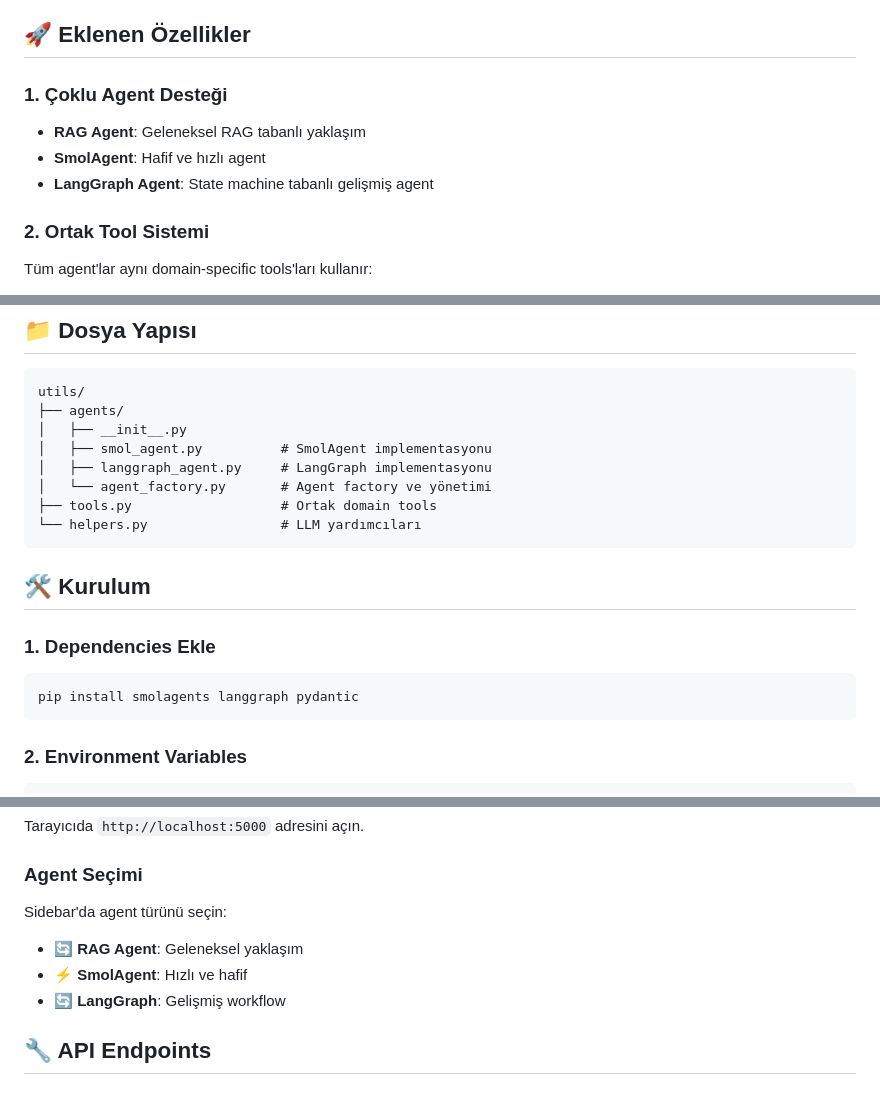
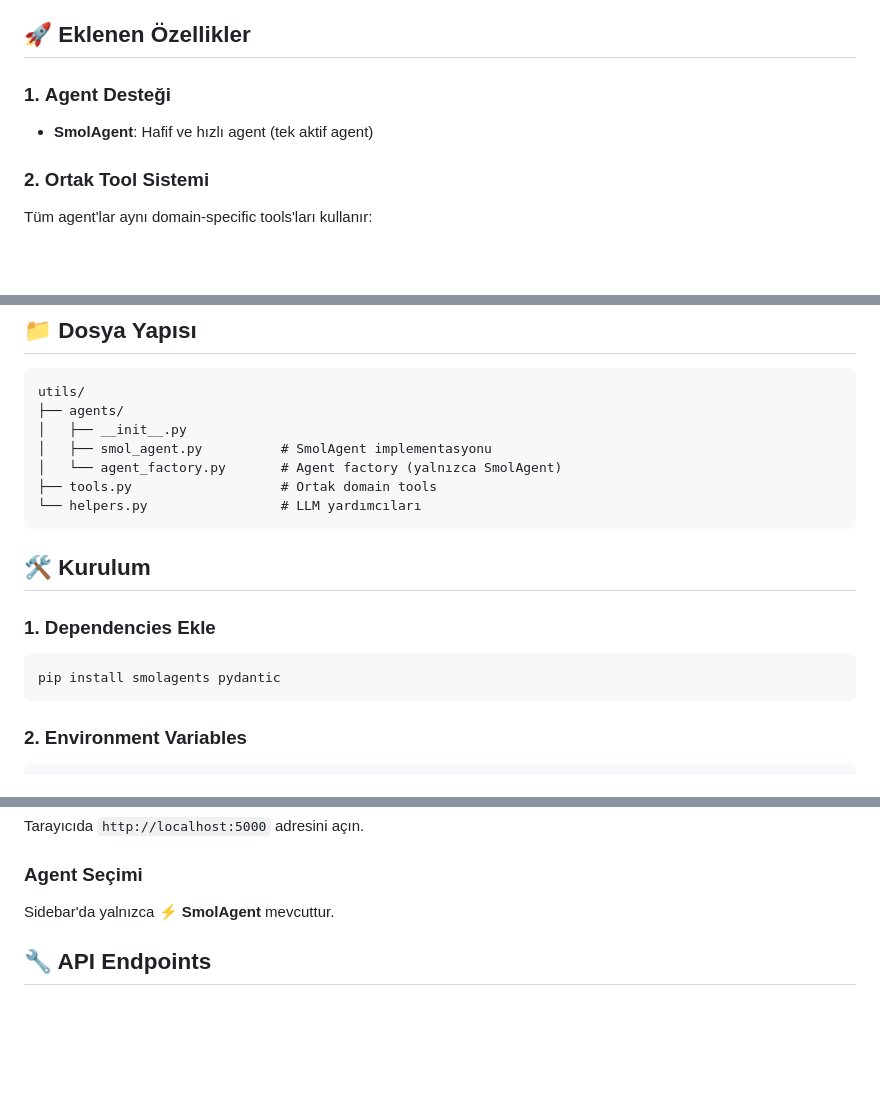
Before and after one commit to Sami-Ozsoy/wake_up_nikki, a Markdown page: AGENT_INTEGRATION.md, 3 parts joined by grey strips. GitHub-like rendering; blank space fills up the shorter version.

Commit message:
Refactor agent integration and remove unused components
- Consolidated agent support to only include SmolAgent, removing RAG and LangGraph agents.
- Updated documentation to reflect changes in agent functionality and installation requirements.
- Modified the Flask application to utilize SmolAgent exclusively for chat responses.
- Removed outdated files and dependencies related to previous agent implementations.
- Adjusted Dockerfile and README to align with the new single-agent architecture.
- Enhanced error handling and response formatting for improved user experience.

````diff
--- a/AGENT_INTEGRATION.md
+++ b/AGENT_INTEGRATION.md
@@ -4,10 +4,8 @@ Bu dokümantasyon, FM130 projesine eklenen LLM agent'larının nasıl kullanıla
 
 ## 🚀 Eklenen Özellikler
 
-### 1. **Çoklu Agent Desteği**
-- **RAG Agent**: Geleneksel RAG tabanlı yaklaşım
-- **SmolAgent**: Hafif ve hızlı agent
-- **LangGraph Agent**: State machine tabanlı gelişmiş agent
+### 1. **Agent Desteği**
+- **SmolAgent**: Hafif ve hızlı agent (tek aktif agent)
 
 ### 2. **Ortak Tool Sistemi**
 Tüm agent'lar aynı domain-specific tools'ları kullanır:
@@ -27,8 +25,7 @@ utils/
 ├── agents/
 │   ├── __init__.py
 │   ├── smol_agent.py          # SmolAgent implementasyonu
-│   ├── langgraph_agent.py     # LangGraph implementasyonu
-│   └── agent_factory.py       # Agent factory ve yönetimi
+│   └── agent_factory.py       # Agent factory (yalnızca SmolAgent)
 ├── tools.py                   # Ortak domain tools
 └── helpers.py                 # LLM yardımcıları
 ```
@@ -37,7 +34,7 @@ utils/
 
 ### 1. **Dependencies Ekle**
 ```bash
-pip install smolagents langgraph pydantic
+pip install smolagents pydantic
 ```
 
 ### 2. **Environment Variables**
@@ -61,10 +58,7 @@ python flask_app.py
 Tarayıcıda `http://localhost:5000` adresini açın.
 
 ### **Agent Seçimi**
-Sidebar'da agent türünü seçin:
-- 🔄 **RAG Agent**: Geleneksel yaklaşım
-- ⚡ **SmolAgent**: Hızlı ve hafif
-- 🔄 **LangGraph**: Gelişmiş workflow
+Sidebar'da yalnızca ⚡ **SmolAgent** mevcuttur.
 
 ## 🔧 API Endpoints
 
````
Also changed, not shown: other parts of AGENT_INTEGRATION.md (+1 -10 lines).
